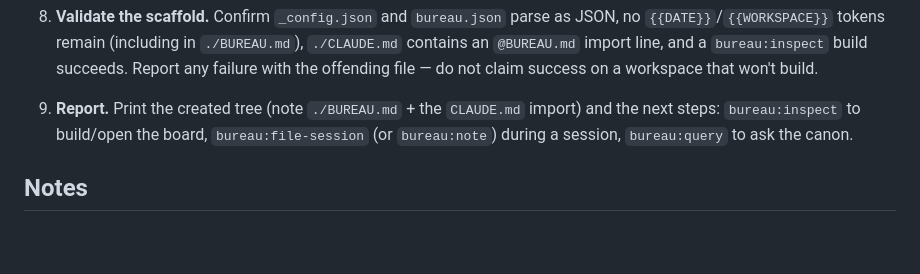
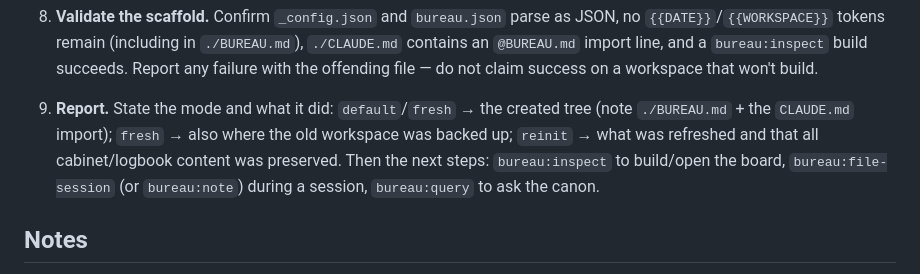
Before and after one commit to xiaolai/bureau, a Markdown page: commands/init.md, the part around one of its changes. GitHub-like rendering; blank space fills up the shorter version.

```diff
--- a/commands/init.md
+++ b/commands/init.md
@@ -78,9 +103,11 @@ the append-only logbook drawer, and the config gazette needs to render them.
    `@BUREAU.md` import line, and a `bureau:inspect` build succeeds. Report any failure with the
    offending file — do not claim success on a workspace that won't build.
 
-9. **Report.** Print the created tree (note `./BUREAU.md` + the `CLAUDE.md` import) and the next
-   steps: `bureau:inspect` to build/open the board, `bureau:file-session` (or `bureau:note`)
-   during a session, `bureau:query` to ask the canon.
+9. **Report.** State the mode and what it did: `default`/`fresh` → the created tree (note
+   `./BUREAU.md` + the `CLAUDE.md` import); `fresh` → also where the old workspace was backed up;
+   `reinit` → what was refreshed and that all cabinet/logbook content was preserved. Then the next
+   steps: `bureau:inspect` to build/open the board, `bureau:file-session` (or `bureau:note`) during
+   a session, `bureau:query` to ask the canon.
 
 ## Notes
 
```
Also changed, not shown: other parts of commands/init.md (+36 -11 lines).
